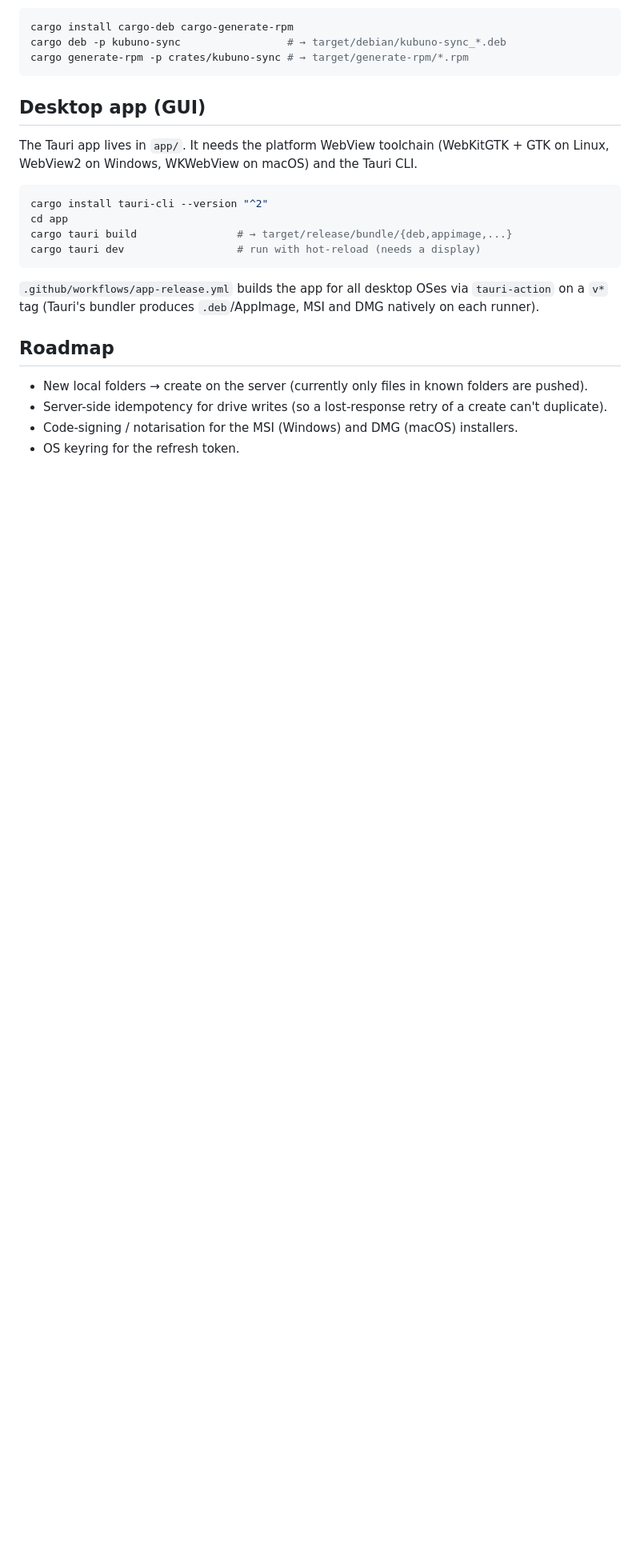
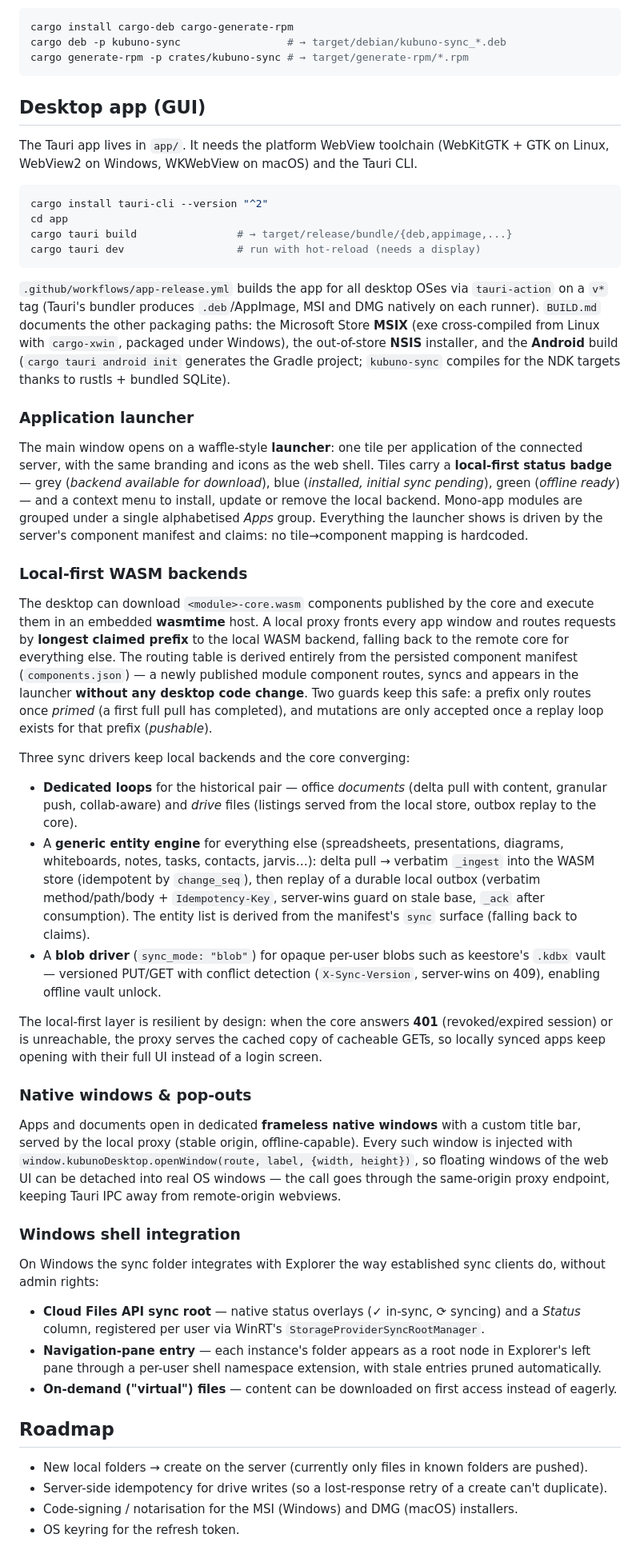
Before and after one commit to kubuno/desktop, a Markdown page: README.md, the part around one of its changes. Shown at 80% size. Rendered like a GitHub page; blank space fills up the shorter version.

Commit message:
docs: bring README up to date with the local-first desktop platform
- describe the app layer as a full desktop shell: launcher, native
  per-app windows, and the local-first WASM runtime
- new section on the launcher (manifest/claims-driven tiles, status
  badges, install/update/remove context menu, Apps group)
- new section on the local-first WASM backends: wasmtime host, proxy
  routing by longest claimed prefix, primed/pushable guards, and the
  three sync drivers (dedicated documents/drive loops, generic entity
  engine, blob driver) plus the cached-GET fallback on 401/offline
- new section on native windows and the pop-out bridge
  (window.kubunoDesktop.openWindow via the same-origin proxy)
- new section on the Windows shell integration (Cloud Files sync root
  overlays, navigation-pane entry, on-demand files)
- point packaging notes at BUILD.md (MSIX via cargo-xwin, NSIS,
  Android) and drop the stale MSI mention

```diff
--- a/README.md
+++ b/README.md
@@ -105,7 +109,79 @@ cargo tauri dev                  # run with hot-reload (needs a display)
 
 `.github/workflows/app-release.yml` builds the app for all desktop OSes via
 `tauri-action` on a `v*` tag (Tauri's bundler produces `.deb`/AppImage, MSI and
-DMG natively on each runner).
+DMG natively on each runner). `BUILD.md` documents the other packaging paths:
+the Microsoft Store **MSIX** (exe cross-compiled from Linux with `cargo-xwin`,
+packaged under Windows), the out-of-store **NSIS** installer, and the
+**Android** build (`cargo tauri android init` generates the Gradle project;
+`kubuno-sync` compiles for the NDK targets thanks to rustls + bundled SQLite).
+
+### Application launcher
+
+The main window opens on a waffle-style **launcher**: one tile per application
+of the connected server, with the same branding and icons as the web shell.
+Tiles carry a **local-first status badge** — grey (*backend available for
+download*), blue (*installed, initial sync pending*), green (*offline ready*) —
+and a context menu to install, update or remove the local backend. Mono-app
+modules are grouped under a single alphabetised *Apps* group. Everything the
+launcher shows is driven by the server's component manifest and claims: no
+tile→component mapping is hardcoded.
+
+### Local-first WASM backends
+
+The desktop can download `<module>-core.wasm` components published by the core
+and execute them in an embedded **wasmtime** host. A local proxy fronts every
+app window and routes requests by **longest claimed prefix** to the local WASM
+backend, falling back to the remote core for everything else. The routing
+table is derived entirely from the persisted component manifest
+(`components.json`) — a newly published module component routes, syncs and
+appears in the launcher **without any desktop code change**. Two guards keep
+this safe: a prefix only routes once *primed* (a first full pull has
+completed), and mutations are only accepted once a replay loop exists for that
+prefix (*pushable*).
+
+Three sync drivers keep local backends and the core converging:
+
+- **Dedicated loops** for the historical pair — office *documents* (delta pull
+  with content, granular push, collab-aware) and *drive* files (listings
+  served from the local store, outbox replay to the core).
+- A **generic entity engine** for everything else (spreadsheets,
+  presentations, diagrams, whiteboards, notes, tasks, contacts, jarvis…):
+  delta pull → verbatim `_ingest` into the WASM store (idempotent by
+  `change_seq`), then replay of a durable local outbox (verbatim
+  method/path/body + `Idempotency-Key`, server-wins guard on stale base,
+  `_ack` after consumption). The entity list is derived from the manifest's
+  `sync` surface (falling back to claims).
+- A **blob driver** (`sync_mode: "blob"`) for opaque per-user blobs such as
+  keestore's `.kdbx` vault — versioned PUT/GET with conflict detection
+  (`X-Sync-Version`, server-wins on 409), enabling offline vault unlock.
+
+The local-first layer is resilient by design: when the core answers **401**
+(revoked/expired session) or is unreachable, the proxy serves the cached copy
+of cacheable GETs, so locally synced apps keep opening with their full UI
+instead of a login screen.
+
+### Native windows & pop-outs
+
+Apps and documents open in dedicated **frameless native windows** with a
+custom title bar, served by the local proxy (stable origin, offline-capable).
+Every such window is injected with `window.kubunoDesktop.openWindow(route,
+label, {width, height})`, so floating windows of the web UI can be detached
+into real OS windows — the call goes through the same-origin proxy endpoint,
+keeping Tauri IPC away from remote-origin webviews.
+
+### Windows shell integration
+
+On Windows the sync folder integrates with Explorer the way established sync
+clients do, without admin rights:
+
+- **Cloud Files API sync root** — native status overlays (✓ in-sync,
+  ⟳ syncing) and a *Status* column, registered per user via WinRT's
+  `StorageProviderSyncRootManager`.
+- **Navigation-pane entry** — each instance's folder appears as a root node in
+  Explorer's left pane through a per-user shell namespace extension, with
+  stale entries pruned automatically.
+- **On-demand ("virtual") files** — content can be downloaded on first access
+  instead of eagerly.
 
 ## Roadmap
 
```
Also changed, not shown: other parts of README.md (+7 -3 lines).
